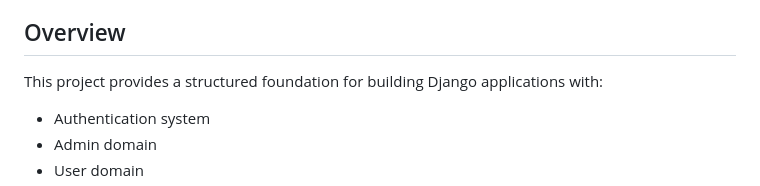
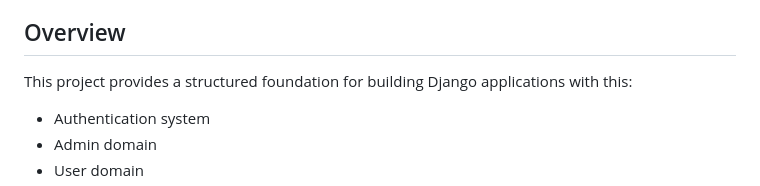
Before and after one commit to EP4CXS/Hooptrack, a Markdown page: myproject/README.md, the part around the change. GitHub-like rendering.

Commit message:
Update README to improve project description
Clarified the description of the project in the README.

```diff
--- a/myproject/README.md
+++ b/myproject/README.md
@@ -4,7 +4,7 @@ A scalable, professional Django project scaffold implementing a clean layered ar
 
 ## Overview
 
-This project provides a structured foundation for building Django applications with:
+This project provides a structured foundation for building Django applications with this:
 - Authentication system
 - Admin domain
 - User domain
```
